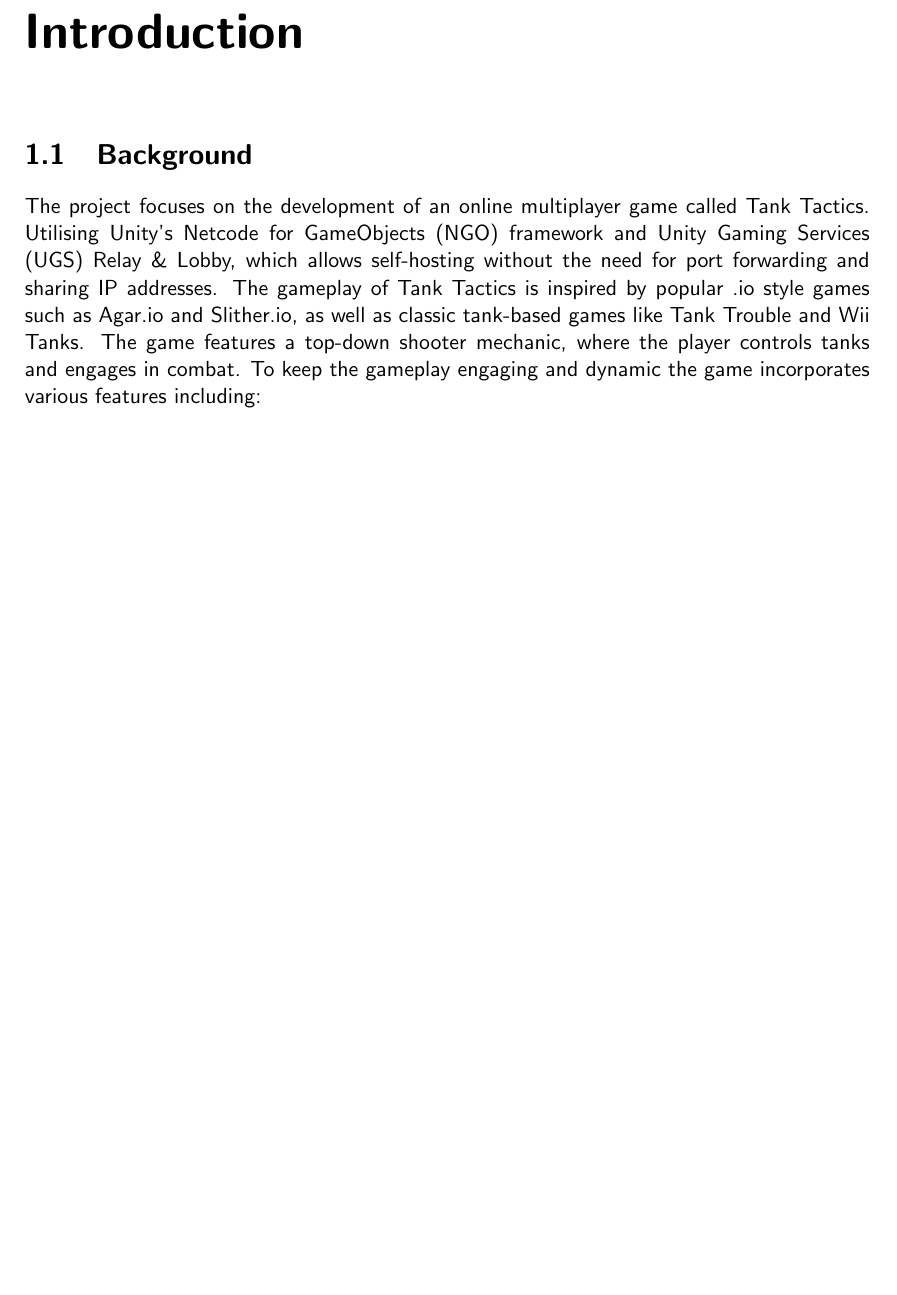
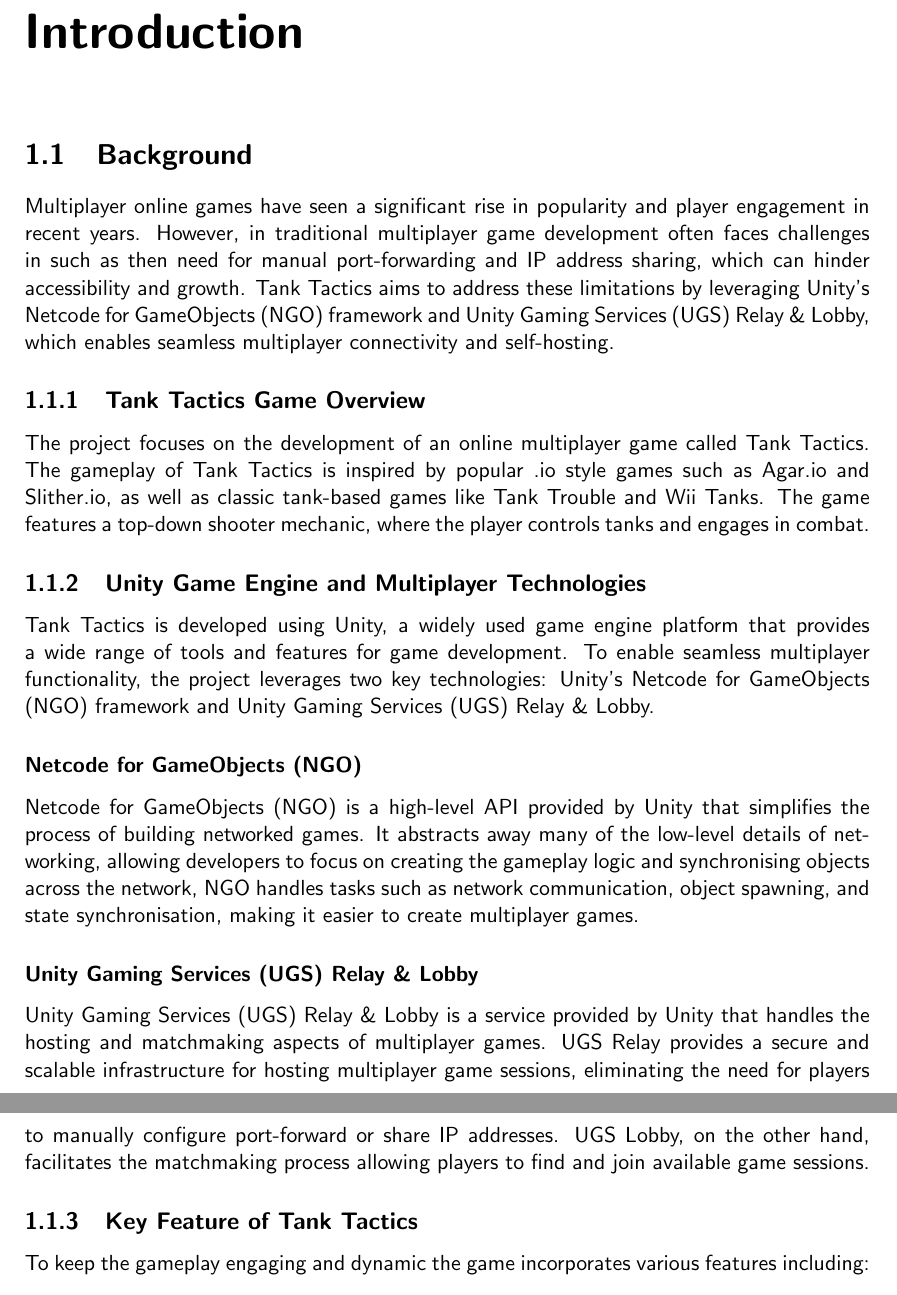
Before and after one commit to InaJaweed/Dissertation-CS3IP16, a LaTeX thesis (main_cs_uor_report.tex, which reads chapters/introduction.tex): part of page 10 of 29 before the commit and two parts of pages 10 and 11 of 30 after it, the two joined at a grey line, cut so that both start at the same text, the shorter picture padded with empty space. Compiled offline with pdfLaTeX.

Commit message:
made changes to introduction added more clear background on the technology and overview of the game

```diff
--- a/chapters/introduction.tex
+++ b/chapters/introduction.tex
@@ -28,7 +28,17 @@
 %%%%%%%%%%%%%%%%%%%%%%%%%%%%%%%%%%%%%%%%%%%%%%%%%%%%%%%%%%%%%%%%%%%%%%%%%%%%%%%%%%%
 \section{Background}
 \label{sec:into_back}
-The project focuses on the development of an online multiplayer game called Tank Tactics. Utilising Unity's Netcode for GameObjects (NGO) framework and Unity Gaming Services (UGS) Relay \& Lobby, which allows self-hosting without the need for port forwarding and sharing IP addresses. The gameplay of Tank Tactics is inspired by popular .io style games such as Agar.io and Slither.io, as well as classic tank-based games like Tank Trouble and Wii Tanks. The game features a top-down shooter mechanic, where the player controls tanks and engages in combat. To keep the gameplay engaging and dynamic the game incorporates various features including:
+Multiplayer online games have seen a significant rise in popularity and player engagement in recent years. However, in traditional multiplayer game development often faces challenges in such as then need for manual port-forwarding and IP address sharing, which can hinder accessibility and growth. Tank Tactics aims to address these limitations by leveraging Unity's Netcode for GameObjects (NGO) framework and Unity Gaming Services (UGS) Relay \& Lobby, which enables seamless multiplayer connectivity and self-hosting.
+\subsection{Tank Tactics Game Overview}
+The project focuses on the development of an online multiplayer game called Tank Tactics. The gameplay of Tank Tactics is inspired by popular .io style games such as Agar.io and Slither.io, as well as classic tank-based games like Tank Trouble and Wii Tanks. The game features a top-down shooter mechanic, where the player controls tanks and engages in combat.
+\subsection{Unity Game Engine and Multiplayer Technologies}
+Tank Tactics is developed using Unity, a widely used game engine platform that provides a wide range of tools and features for game development. To enable seamless multiplayer functionality, the project leverages two key technologies: Unity's Netcode for GameObjects (NGO) framework and Unity Gaming Services (UGS) Relay \& Lobby.
+\subsubsection{Netcode for GameObjects (NGO)}
+Netcode for GameObjects (NGO) is a high-level API provided by Unity that simplifies the process of building networked games. It abstracts away many of the low-level details of networking, allowing developers to focus on creating the gameplay logic and synchronising objects across the network, NGO handles tasks such as network communication, object spawning, and state synchronisation, making it easier to create multiplayer games.
+\subsubsection{Unity Gaming Services (UGS) Relay \& Lobby}
+Unity Gaming Services (UGS) Relay \& Lobby is a service provided by Unity that handles the hosting and matchmaking aspects of multiplayer games. UGS Relay provides a secure and scalable infrastructure for hosting multiplayer game sessions, eliminating the need for players to manually configure port-forward or share IP addresses. UGS Lobby, on the other hand, facilitates the matchmaking process allowing players to find and join available game sessions.
+\subsection{Key Feature of Tank Tactics}
+To keep the gameplay engaging and dynamic the game incorporates various features including:
 \begin{itemize}
     \item Leaderboard: A real-time leaderboard that tracks top-performing players, creating a sense of competitiveness among players.
     \item Mini-map: A miniaturised map that provides players situational awareness, allowing them to monitor the map and the position of other players.
```
Also changed, not shown: chapters/introduction.tex (6 more changed lines).
